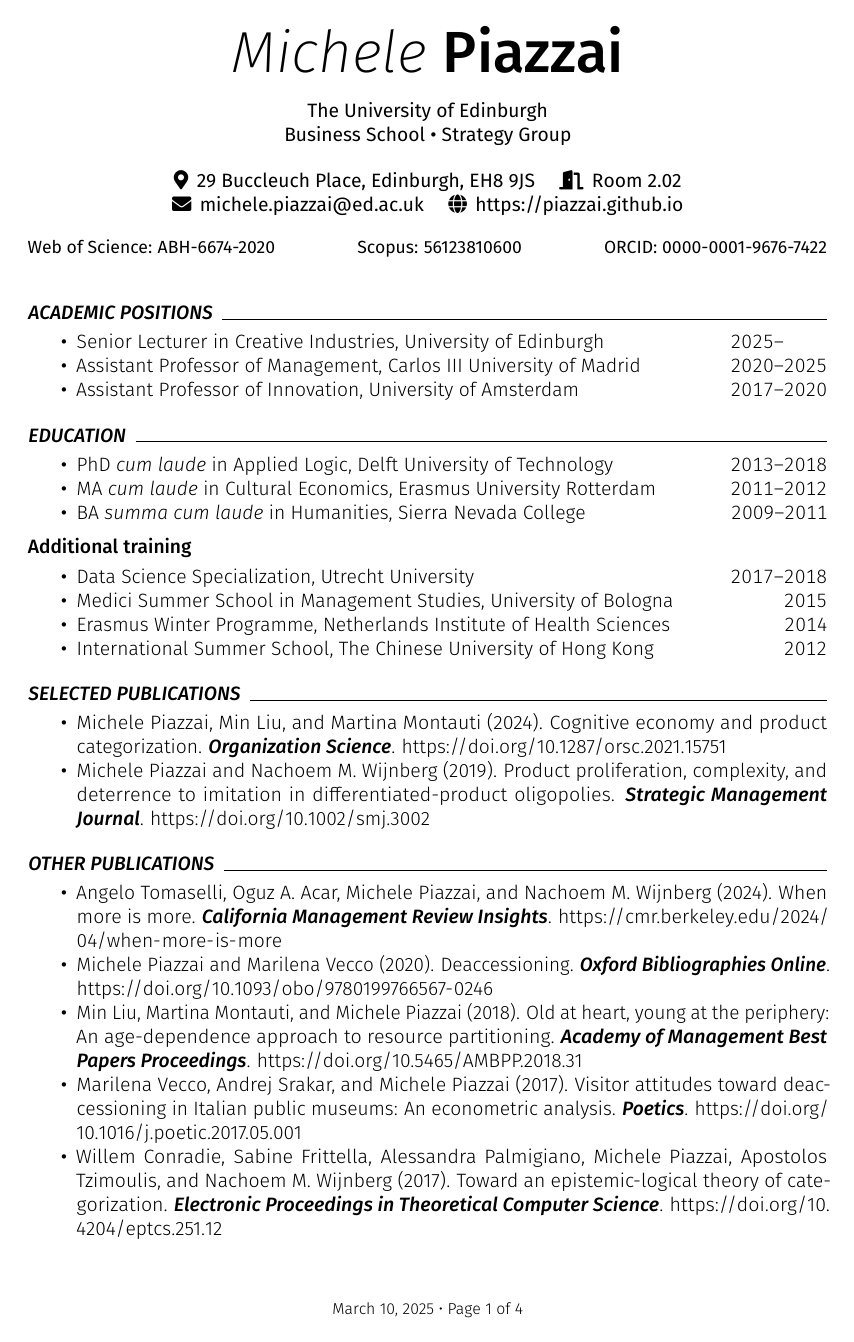
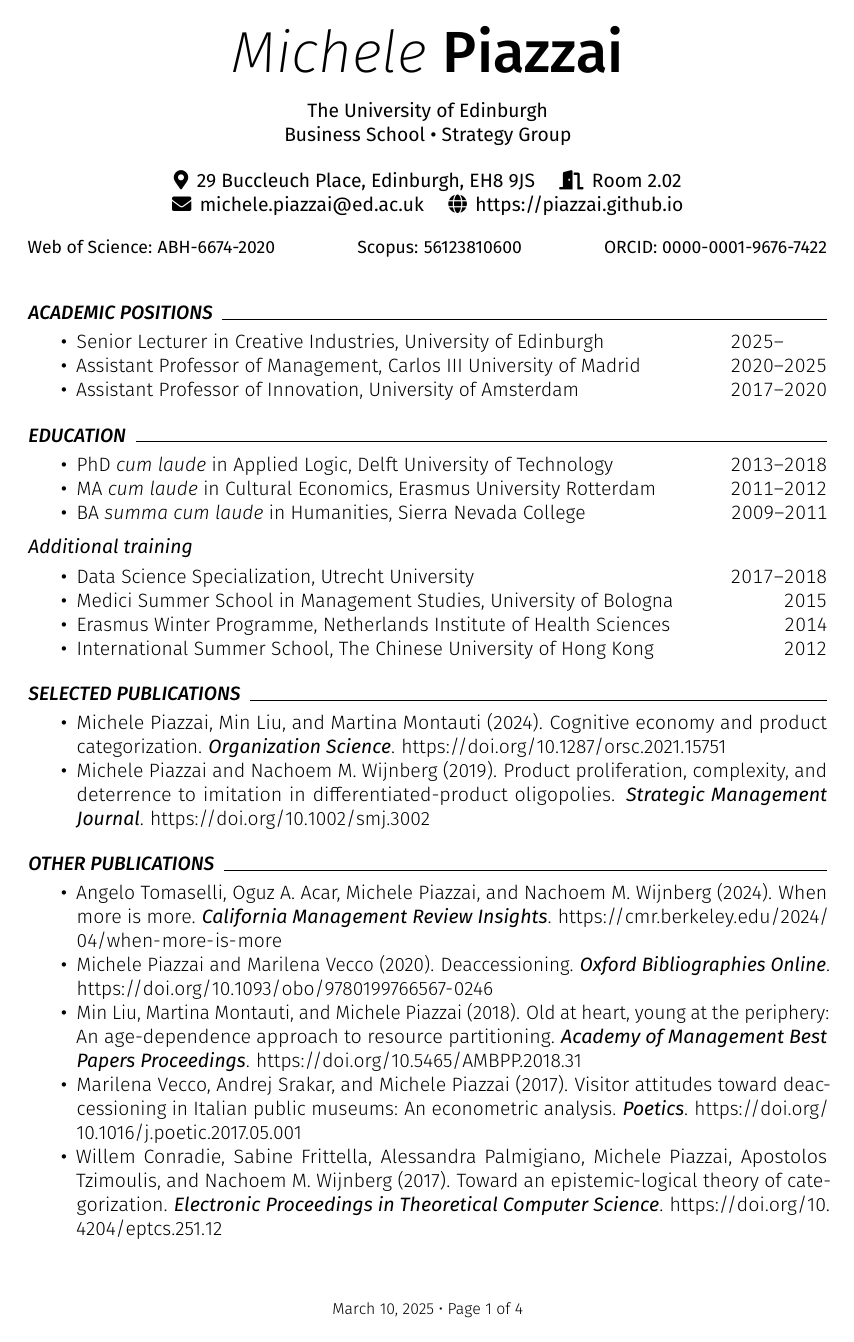
Before and after one commit to piazzai/piazzai.github.io, a LaTeX CV (cv.tex): page 1 of 4. Compiled offline with pdfLaTeX.

Commit message:
Change weights

```diff
--- a/cv.tex
+++ b/cv.tex
@@ -50,10 +50,10 @@
 }
 
 \newcommand\cvsection[1]{\bigskip\textit{\uppercase{\firamedium#1}}\hspace{.5em}\hrulefill\smallskip}
-\newcommand\cvsubsection[1]{\medskip{\firamedium#1}\smallskip}
+\newcommand\cvsubsection[1]{\medskip\textit{\textmd{#1}}\smallskip}
 \newenvironment{cvpubs}{\begin{itemize}[nosep]\firalight}{\end{itemize}}
 \newenvironment{cvlines}{\begin{itemize}[nosep]\firalight}{\end{itemize}}
-\newcommand\cvpub[6][.]{\item #2 (#3). #4#1 \textit{\firamedium#5}. \url{https://#6}}
+\newcommand\cvpub[6][.]{\item #2 (#3). #4#1 \textit{\textmd{#5}}. \url{https://#6}}
 \newcommand\cvline[4][,]{\item #2#1 #3\hfill{\firatabular#4}}
 \cfoot{\footnotesize\firalight\today\ \textbullet\ Page \thepage\ of \pageref{LastPage}}
 
```
